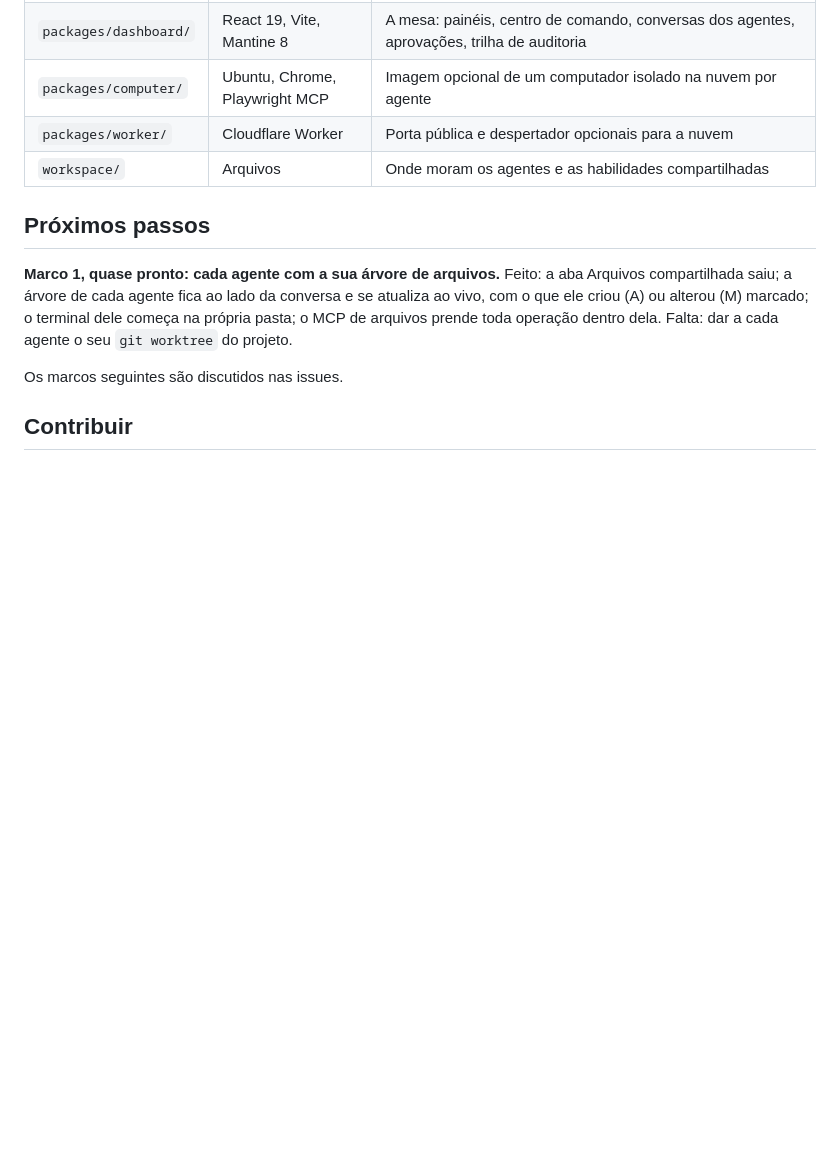
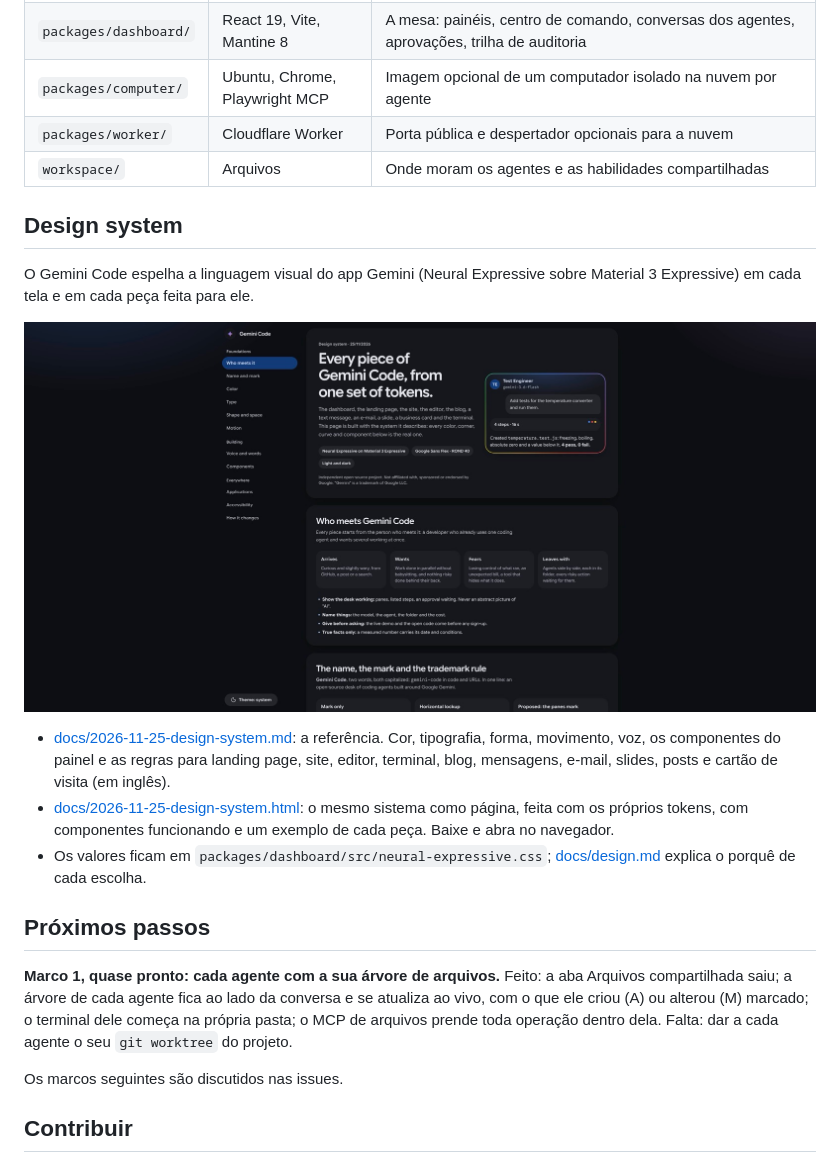
Before and after one commit to ciro-maciel/gemini-code, a Markdown page: README.pt-BR.md, the part around the change. Rendered like a GitHub page; pictures changed too: docs/images/design-system.jpg (added); blank space fills up the shorter version.

Commit message:
docs(readme): the design system, with an image of its page
Co-Authored-By: Claude Opus 5.5 <noreply@anthropic.com>

```diff
--- a/README.pt-BR.md
+++ b/README.pt-BR.md
@@ -118,6 +118,23 @@ sozinho para o próximo que está bem.
 | `packages/worker/`    | Cloudflare Worker              | Porta pública e despertador opcionais para a nuvem                                                                                    |
 | `workspace/`          | Arquivos                       | Onde moram os agentes e as habilidades compartilhadas                                                                                 |
 
+## Design system
+
+O Gemini Code espelha a linguagem visual do app Gemini (Neural Expressive sobre
+Material 3 Expressive) em cada tela e em cada peça feita para ele.
+
+[![A página do design system do Gemini Code, feita com os próprios tokens](docs/images/design-system.jpg)](docs/2026-11-25-design-system.md)
+
+- [docs/2026-11-25-design-system.md](docs/2026-11-25-design-system.md): a
+  referência. Cor, tipografia, forma, movimento, voz, os componentes do painel e
+  as regras para landing page, site, editor, terminal, blog, mensagens, e-mail,
+  slides, posts e cartão de visita (em inglês).
+- [docs/2026-11-25-design-system.html](docs/2026-11-25-design-system.html): o
+  mesmo sistema como página, feita com os próprios tokens, com componentes
+  funcionando e um exemplo de cada peça. Baixe e abra no navegador.
+- Os valores ficam em `packages/dashboard/src/neural-expressive.css`;
+  [docs/design.md](docs/design.md) explica o porquê de cada escolha.
+
 ## Próximos passos
 
 **Marco 1, quase pronto: cada agente com a sua árvore de arquivos.** Feito: a
```
Also changed, not shown: CHANGELOG.md (+5 -0 lines), README.md (+17 -0 lines).
